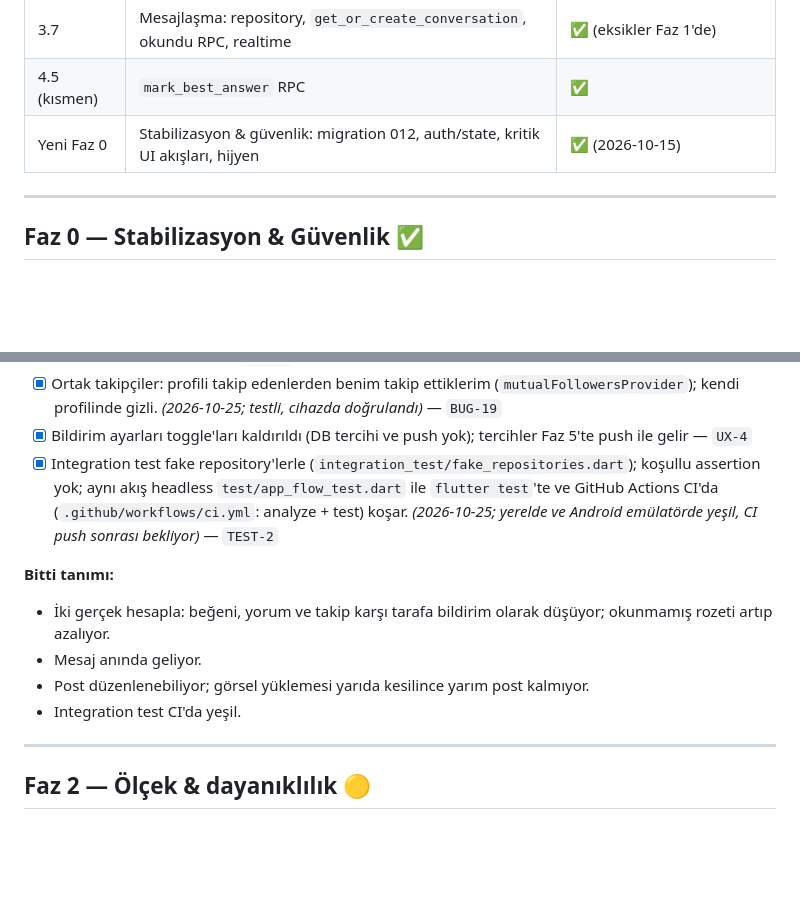
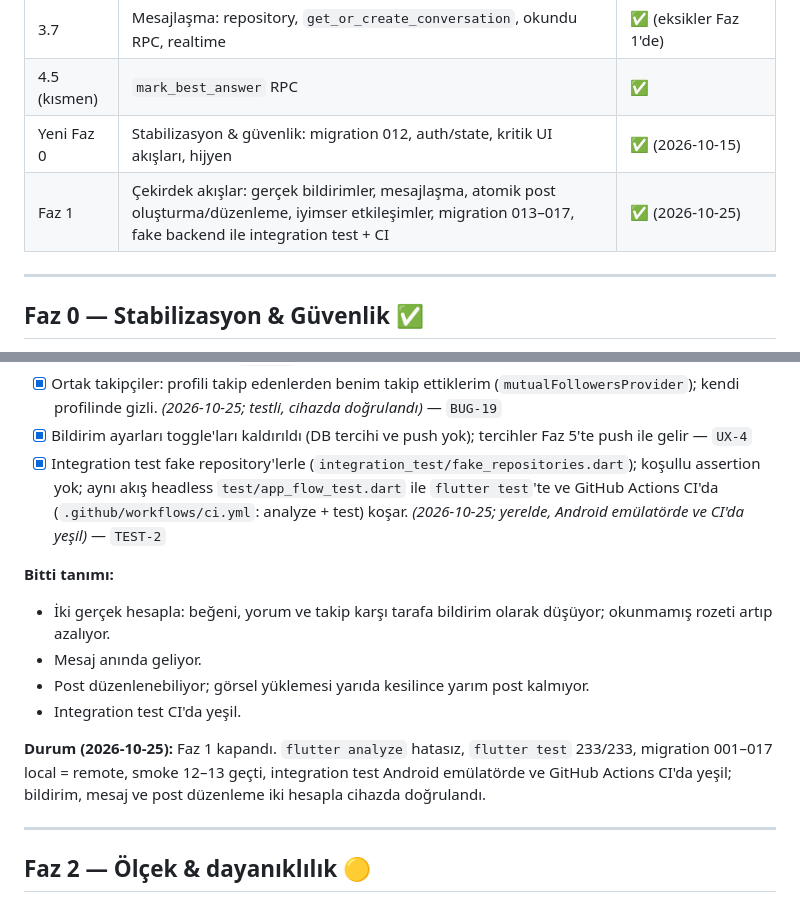
Before and after one commit to SaBenBurra/dentalink, a Markdown page: docs/ROADMAP.md, 2 parts joined by grey strips. Rendered like a GitHub page; blank space fills up the shorter version.

Commit message:
docs: close phase 1
Co-Authored-By: Claude Opus 5.5 <noreply@anthropic.com>

```diff
--- a/docs/ROADMAP.md
+++ b/docs/ROADMAP.md
@@ -19,6 +19,7 @@
 | 3.7 | Mesajlaşma: repository, `get_or_create_conversation`, okundu RPC, realtime | ✅ (eksikler Faz 1'de) |
 | 4.5 (kısmen) | `mark_best_answer` RPC | ✅ |
 | Yeni Faz 0 | Stabilizasyon & güvenlik: migration 012, auth/state, kritik UI akışları, hijyen | ✅ (2026-10-15) |
+| Faz 1 | Çekirdek akışlar: gerçek bildirimler, mesajlaşma, atomik post oluşturma/düzenleme, iyimser etkileşimler, migration 013–017, fake backend ile integration test + CI | ✅ (2026-10-25) |
 
 ---
 
@@ -100,13 +101,15 @@
 - [x] Paylaş butonu kaldırıldı — `BUG-11`
 - [x] Ortak takipçiler: profili takip edenlerden benim takip ettiklerim (`mutualFollowersProvider`); kendi profilinde gizli. _(2026-10-25; testli, cihazda doğrulandı)_ — `BUG-19`
 - [x] Bildirim ayarları toggle'ları kaldırıldı (DB tercihi ve push yok); tercihler Faz 5'te push ile gelir — `UX-4`
-- [x] Integration test fake repository'lerle (`integration_test/fake_repositories.dart`); koşullu assertion yok; aynı akış headless `test/app_flow_test.dart` ile `flutter test`'te ve GitHub Actions CI'da (`.github/workflows/ci.yml`: analyze + test) koşar. _(2026-10-25; yerelde ve Android emülatörde yeşil, CI push sonrası bekliyor)_ — `TEST-2`
+- [x] Integration test fake repository'lerle (`integration_test/fake_repositories.dart`); koşullu assertion yok; aynı akış headless `test/app_flow_test.dart` ile `flutter test`'te ve GitHub Actions CI'da (`.github/workflows/ci.yml`: analyze + test) koşar. _(2026-10-25; yerelde, Android emülatörde ve CI'da yeşil)_ — `TEST-2`
 
 **Bitti tanımı:**
 - İki gerçek hesapla: beğeni, yorum ve takip karşı tarafa bildirim olarak düşüyor; okunmamış rozeti artıp azalıyor.
 - Mesaj anında geliyor.
 - Post düzenlenebiliyor; görsel yüklemesi yarıda kesilince yarım post kalmıyor.
 - Integration test CI'da yeşil.
+
+**Durum (2026-10-25):** Faz 1 kapandı. `flutter analyze` hatasız, `flutter test` 233/233, migration 001–017 local = remote, smoke 12–13 geçti, integration test Android emülatörde ve GitHub Actions CI'da yeşil; bildirim, mesaj ve post düzenleme iki hesapla cihazda doğrulandı.
 
 ---
 
```
Also changed, not shown: other parts of docs/ROADMAP.md (+1 -1 lines).
